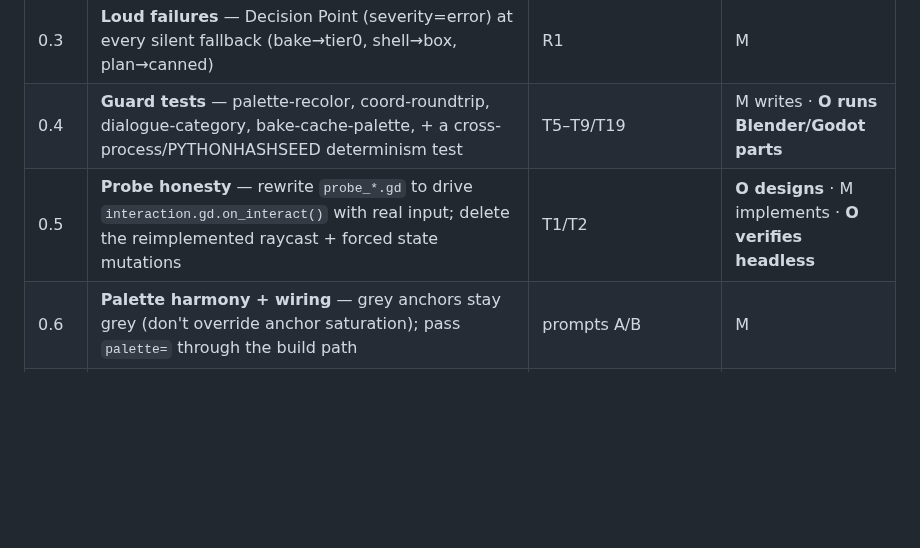
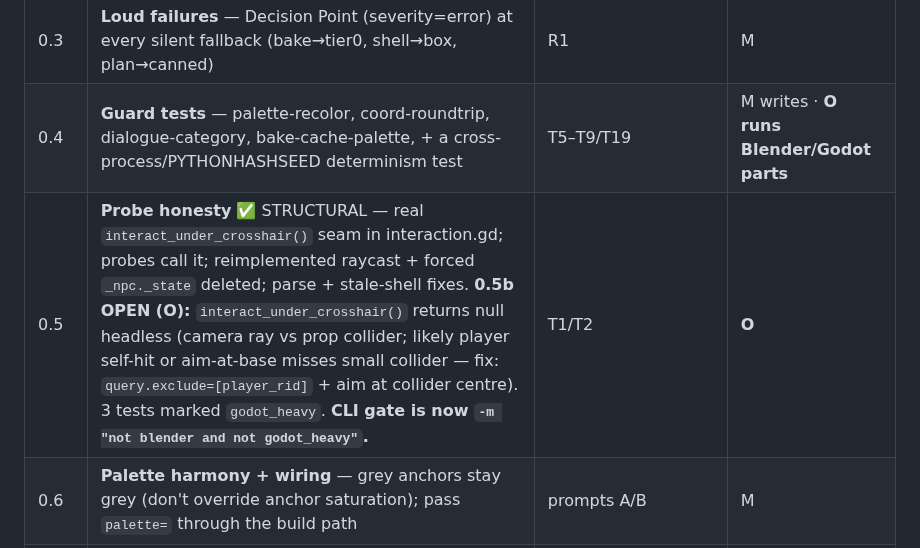
Before and after one commit to AgentAtelier/legendary-happiness, a Markdown page: docs/current/ROADMAP.md, the part around the change. GitHub-like rendering; blank space fills up the shorter version.

Commit message:
docs(roadmap): 0.5 structural done; 0.5b headless interaction ray-aim tracked; gate adds not-godot_heavy
Co-Authored-By: Claude Opus 4.8 <noreply@anthropic.com>

```diff
--- a/docs/current/ROADMAP.md
+++ b/docs/current/ROADMAP.md
@@ -28,7 +28,7 @@ Make the system correct and *loud*. Mostly independent → run M and D in parall
 | 0.2 | **C2 bake Y→Z coord** — remap interior-light `pos` at the Blender boundary `(x,z,y)` | C2/T7 | M writes · **O verifies bake** |
 | 0.3 | **Loud failures** — Decision Point (severity=error) at every silent fallback (bake→tier0, shell→box, plan→canned) | R1 | M |
 | 0.4 | **Guard tests** — palette-recolor, coord-roundtrip, dialogue-category, bake-cache-palette, + a cross-process/PYTHONHASHSEED determinism test | T5–T9/T19 | M writes · **O runs Blender/Godot parts** |
-| 0.5 | **Probe honesty** — rewrite `probe_*.gd` to drive `interaction.gd.on_interact()` with real input; delete the reimplemented raycast + forced state mutations | T1/T2 | **O designs** · M implements · **O verifies headless** |
+| 0.5 | **Probe honesty** ✅ STRUCTURAL — real `interact_under_crosshair()` seam in interaction.gd; probes call it; reimplemented raycast + forced `_npc._state` deleted; parse + stale-shell fixes. **0.5b OPEN (O):** `interact_under_crosshair()` returns null headless (camera ray vs prop collider; likely player self-hit or aim-at-base misses small collider — fix: `query.exclude=[player_rid]` + aim at collider centre). 3 tests marked `godot_heavy`. **CLI gate is now `-m "not blender and not godot_heavy"`.** | T1/T2 | **O** |
 | 0.6 | **Palette harmony + wiring** — grey anchors stay grey (don't override anchor saturation); pass `palette=` through the build path | prompts A/B | M |
 | 0.7 | **Flaky test + explicit Blender markers** — DI instead of `importlib.reload`; mark the real Blender tests explicitly (retire the source-sniff heuristic) | T10/T11 | M |
 | 0.8 | **Determinism constants + complete cache keys** — `_constants.py` (seed 42, sun bases); add palette + GLB-content hash to `bake_key` / room_shell key | D4/D5/C1/D1/P2 | M |
```
